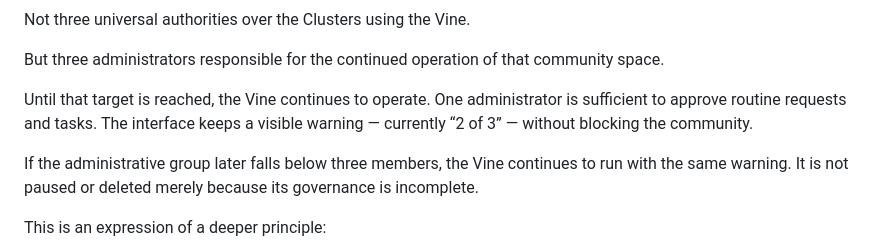
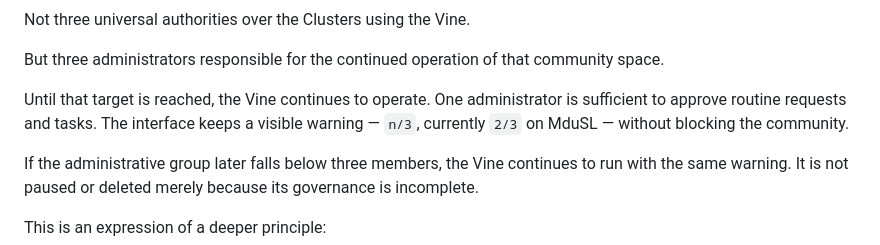
Before and after one commit to Sovereign-Passport/passport, a Markdown page: app/axismundi.md, the part around the change. GitHub-like rendering.

Commit message:
docs: keep admin warning count generic

```diff
--- a/app/axismundi.md
+++ b/app/axismundi.md
@@ -284,7 +284,7 @@ Not three universal authorities over the Clusters using the Vine.
 
 But three administrators responsible for the continued operation of that community space.
 
-Until that target is reached, the Vine continues to operate. One administrator is sufficient to approve routine requests and tasks. The interface keeps a visible warning — currently “2 of 3” — without blocking the community.
+Until that target is reached, the Vine continues to operate. One administrator is sufficient to approve routine requests and tasks. The interface keeps a visible warning — `n/3`, currently `2/3` on MduSL — without blocking the community.
 
 If the administrative group later falls below three members, the Vine continues to run with the same warning. It is not paused or deleted merely because its governance is incomplete.
 
```
